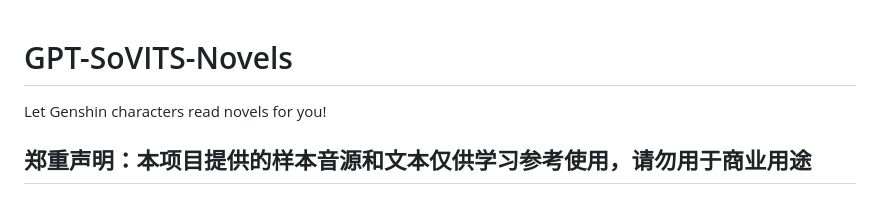
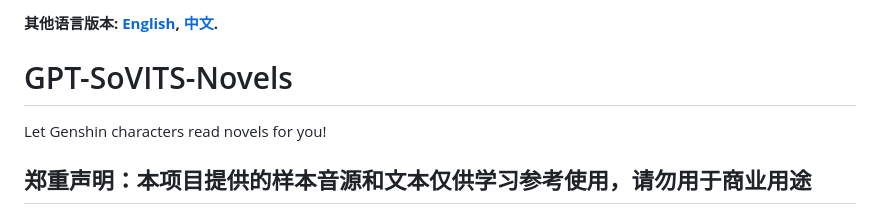
Before and after one commit to lrxwisdom001/GPT-SoVITS-Novels, a Markdown page: README_zh.md, the part around the change. Drawn GitHub-style.

```diff
--- a/README_zh.md
+++ b/README_zh.md
@@ -1,3 +1,5 @@
+**其他语言版本: [English](README.md), [中文](README_zh.md).**
+
 # GPT-SoVITS-Novels
 Let Genshin characters read novels for you!
 
```
